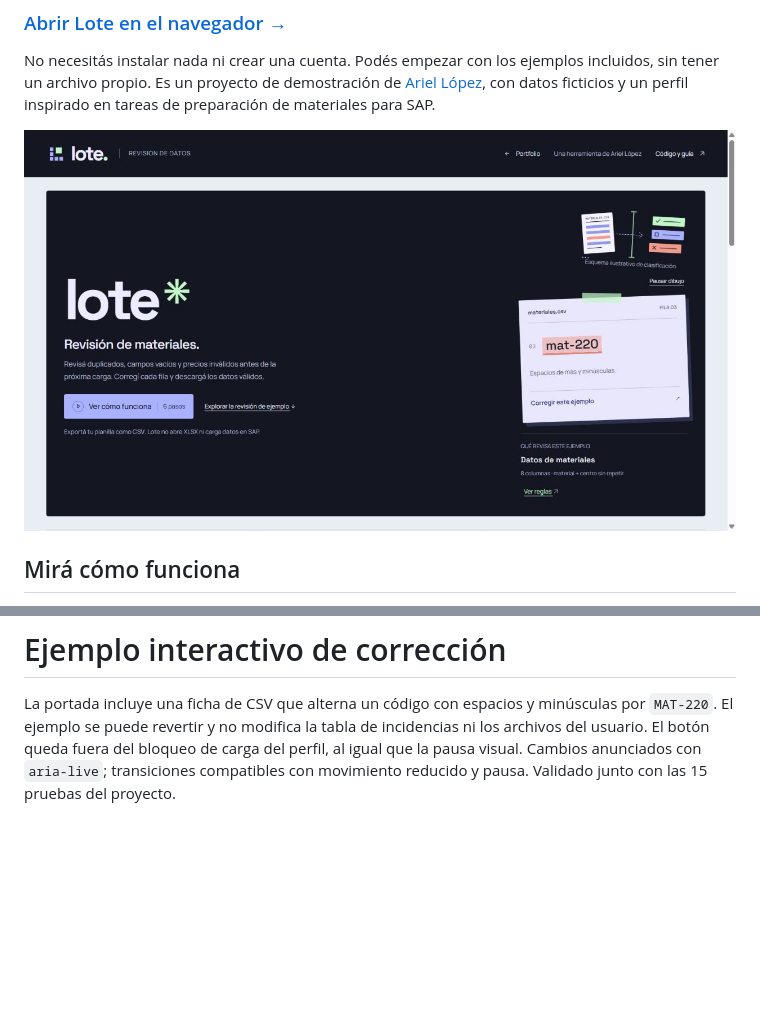
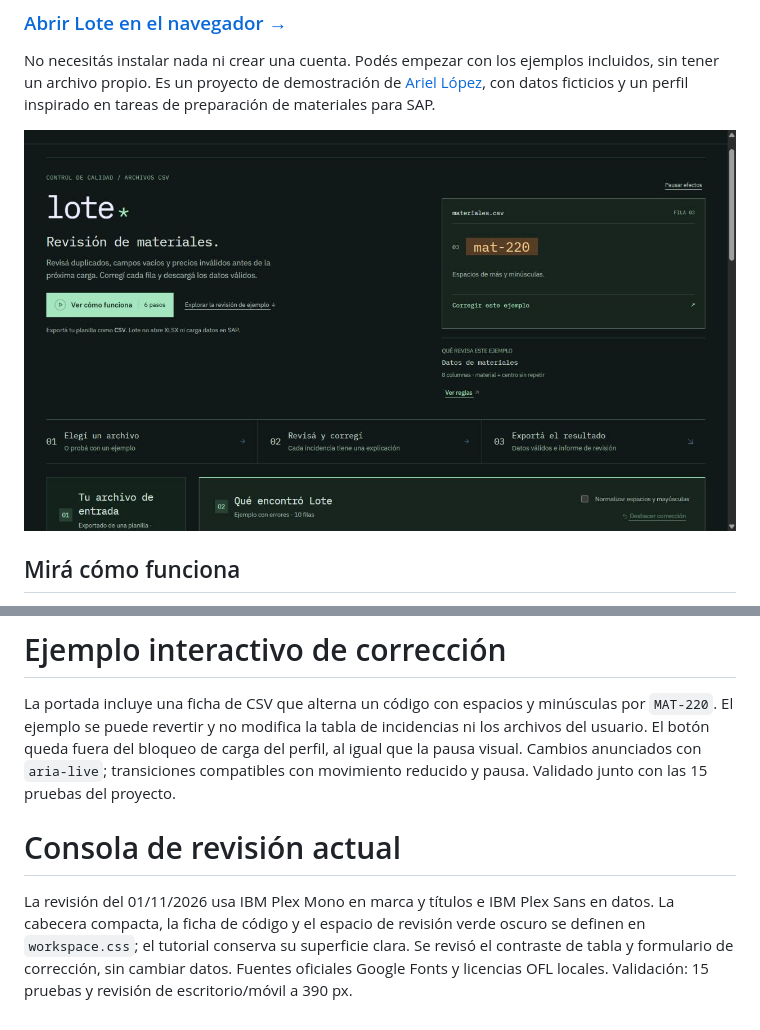
Before and after one commit to EnriqueArielLopez/lote-data-quality, a Markdown page: README.md, 2 parts joined by grey strips. Drawn GitHub-style; pictures changed too: assets/preview.jpg; blank space fills up the shorter version.

Commit message:
Give the workspace a distinct typographic and visual structure

```diff
--- a/README.md
+++ b/README.md
@@ -205,3 +205,6 @@ El escáner y las filas son una ilustración; no sustituyen el resultado real de
 # Ejemplo interactivo de corrección
 
 La portada incluye una ficha de CSV que alterna un código con espacios y minúsculas por `MAT-220`. El ejemplo se puede revertir y no modifica la tabla de incidencias ni los archivos del usuario. El botón queda fuera del bloqueo de carga del perfil, al igual que la pausa visual. Cambios anunciados con `aria-live`; transiciones compatibles con movimiento reducido y pausa. Validado junto con las 15 pruebas del proyecto.
+# Consola de revisión actual
+
+La revisión del 01/11/2026 usa IBM Plex Mono en marca y títulos e IBM Plex Sans en datos. La cabecera compacta, la ficha de código y el espacio de revisión verde oscuro se definen en `workspace.css`; el tutorial conserva su superficie clara. Se revisó el contraste de tabla y formulario de corrección, sin cambiar datos. Fuentes oficiales Google Fonts y licencias OFL locales. Validación: 15 pruebas y revisión de escritorio/móvil a 390 px.
```
Also changed, not shown: 7 other files.
